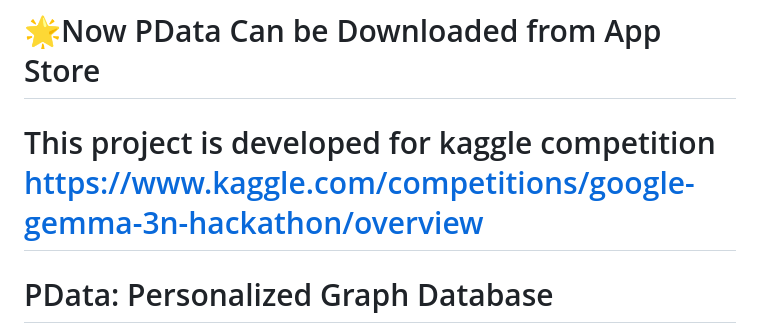
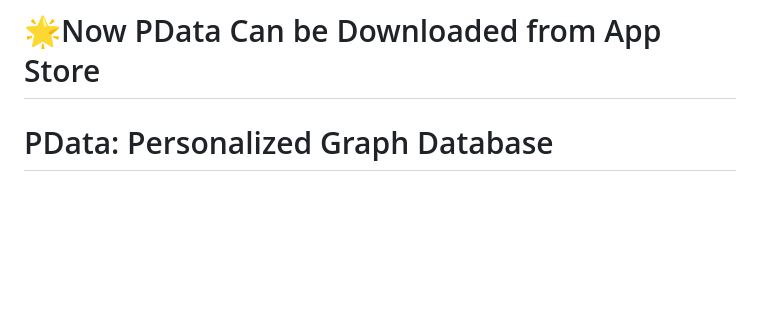
Before and after one commit to Neal-wu/PData, a Markdown page: README.md, the part around the change. GitHub-like rendering; blank space fills up the shorter version.

```diff
--- a/README.md
+++ b/README.md
@@ -1,5 +1,4 @@
 # 🌟Now PData Can be Downloaded from App Store
-# This project is developed for kaggle competition https://www.kaggle.com/competitions/google-gemma-3n-hackathon/overview
 
 # PData: Personalized Graph Database
 
```
